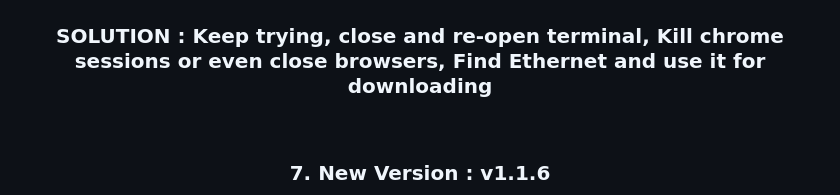
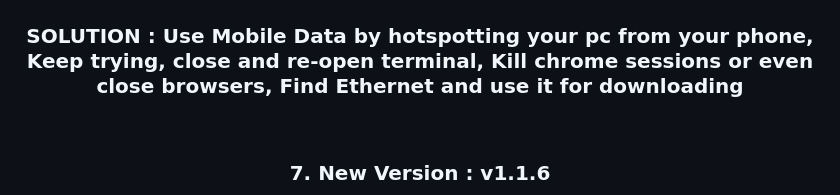
Before and after one commit to johnboscocjt/Youtube-Downloader-For-UbuntuTerminal, a Markdown page: README.md, the part around the change. Drawn GitHub-style.

Commit message:
Update solution for download issues in README

```diff
--- a/README.md
+++ b/README.md
@@ -187,7 +187,7 @@ YutubuDownload --version
 
 ### **NOTE : Some times it will fail to download because of the 1.Time you are using, 2.WiFi/Network you are using, 3.New BOT block**
 ![Completion Screen](Screenshots/z.png)
-### **SOLUTION : Keep trying, close and re-open terminal, Kill chrome sessions or even close browsers, Find Ethernet and use it for downloading**
+### **SOLUTION : Use Mobile Data by hotspotting your pc from your phone, Keep trying, close and re-open terminal, Kill chrome sessions or even close browsers, Find Ethernet and use it for downloading**
 
 <br />
 
```
